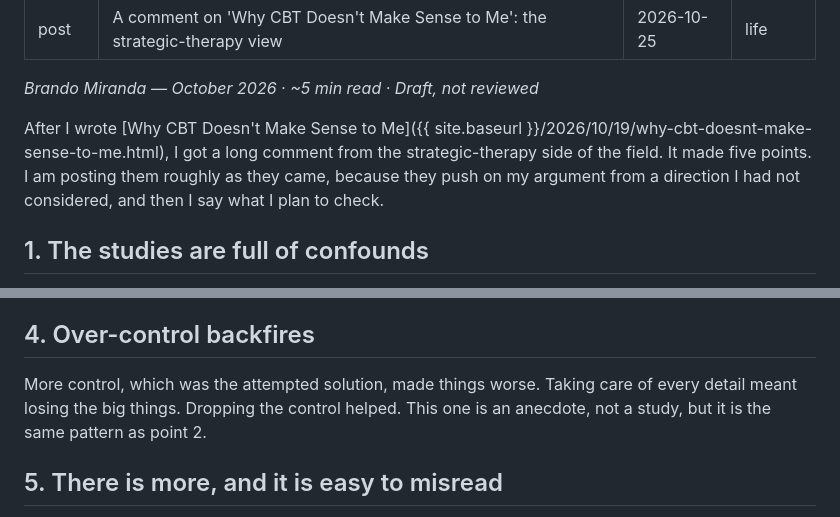
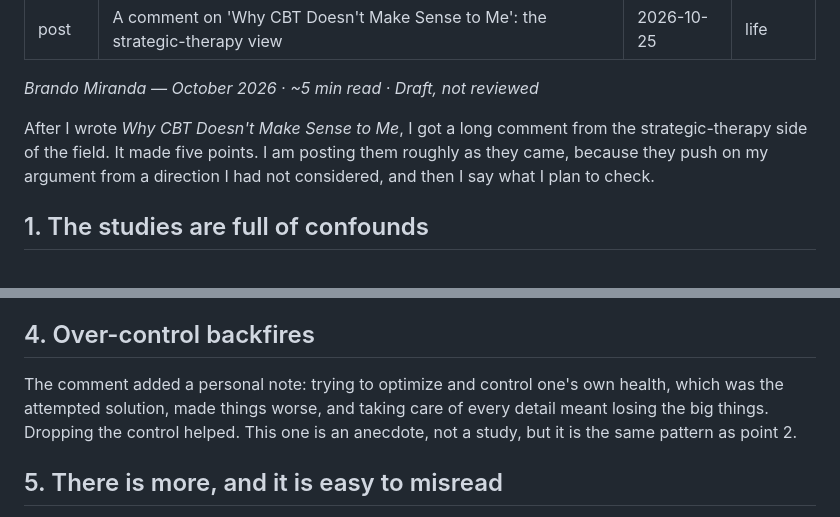
Before and after one commit to brando90/meta-review-cbt, a Markdown page: review/blog-comment-draft-2026-10-25.md, 2 parts joined by grey strips. Rendered like a GitHub page.

Commit message:
Blog comment draft: reword point 4, no dead link

```diff
--- a/review/blog-comment-draft-2026-10-25.md
+++ b/review/blog-comment-draft-2026-10-25.md
@@ -7,7 +7,7 @@ section: life
 
 *Brando Miranda — October 2026 · ~5 min read · Draft, not reviewed*
 
-After I wrote [Why CBT Doesn't Make Sense to Me]({{ site.baseurl }}/2026/10/19/why-cbt-doesnt-make-sense-to-me.html), I got a long comment from the strategic-therapy side of the field. It made five points. I am posting them roughly as they came, because they push on my argument from a direction I had not considered, and then I say what I plan to check.
+After I wrote *Why CBT Doesn't Make Sense to Me*, I got a long comment from the strategic-therapy side of the field. It made five points. I am posting them roughly as they came, because they push on my argument from a direction I had not considered, and then I say what I plan to check.
 
 ## 1. The studies are full of confounds
 
@@ -23,7 +23,7 @@ We live in what could be called the perversion of reason: we are reasoned over a
 
 ## 4. Over-control backfires
 
-More control, which was the attempted solution, made things worse. Taking care of every detail meant losing the big things. Dropping the control helped. This one is an anecdote, not a study, but it is the same pattern as point 2.
+The comment added a personal note: trying to optimize and control one's own health, which was the attempted solution, made things worse, and taking care of every detail meant losing the big things. Dropping the control helped. This one is an anecdote, not a study, but it is the same pattern as point 2.
 
 ## 5. There is more, and it is easy to misread
 
```
